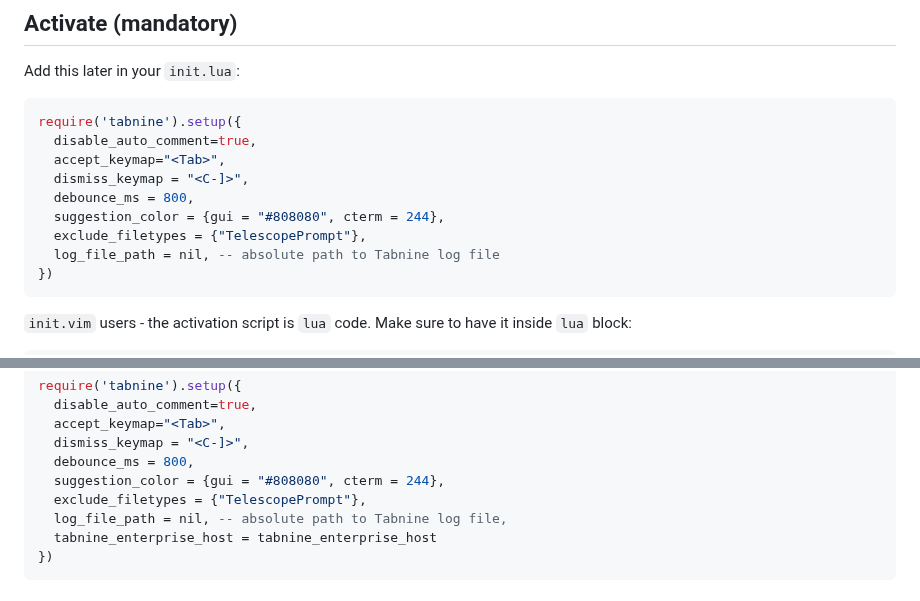
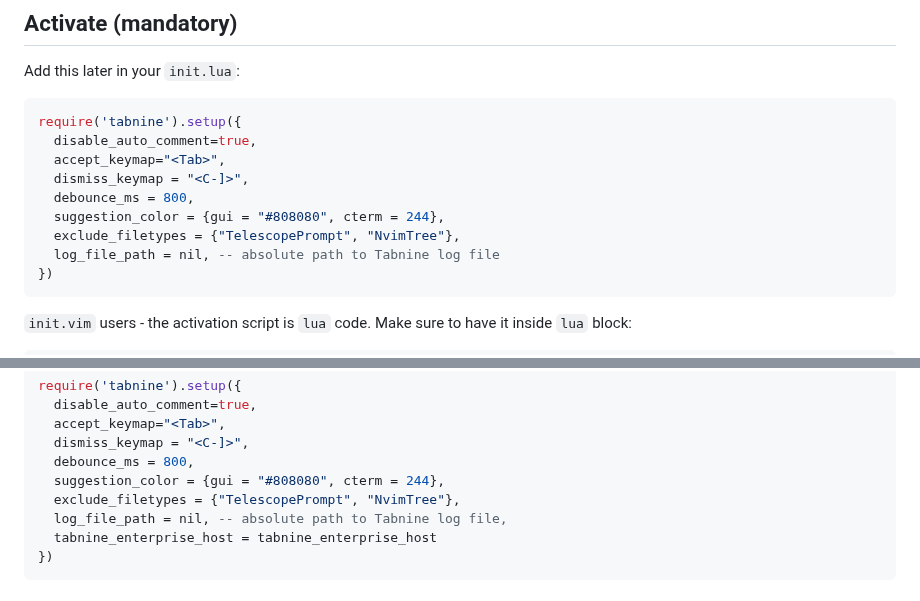
Before and after one commit to codota/tabnine-nvim, a Markdown page: README.md, 2 parts joined by grey strips. GitHub-like rendering.

````diff
--- a/README.md
+++ b/README.md
@@ -125,7 +125,7 @@ require('tabnine').setup({
   dismiss_keymap = "<C-]>",
   debounce_ms = 800,
   suggestion_color = {gui = "#808080", cterm = 244},
-  exclude_filetypes = {"TelescopePrompt"},
+  exclude_filetypes = {"TelescopePrompt", "NvimTree"},
   log_file_path = nil, -- absolute path to Tabnine log file
 })
 ```
@@ -204,7 +204,7 @@ require('tabnine').setup({
   dismiss_keymap = "<C-]>",
   debounce_ms = 800,
   suggestion_color = {gui = "#808080", cterm = 244},
-  exclude_filetypes = {"TelescopePrompt"},
+  exclude_filetypes = {"TelescopePrompt", "NvimTree"},
   log_file_path = nil, -- absolute path to Tabnine log file,
   tabnine_enterprise_host = tabnine_enterprise_host
 })
````
